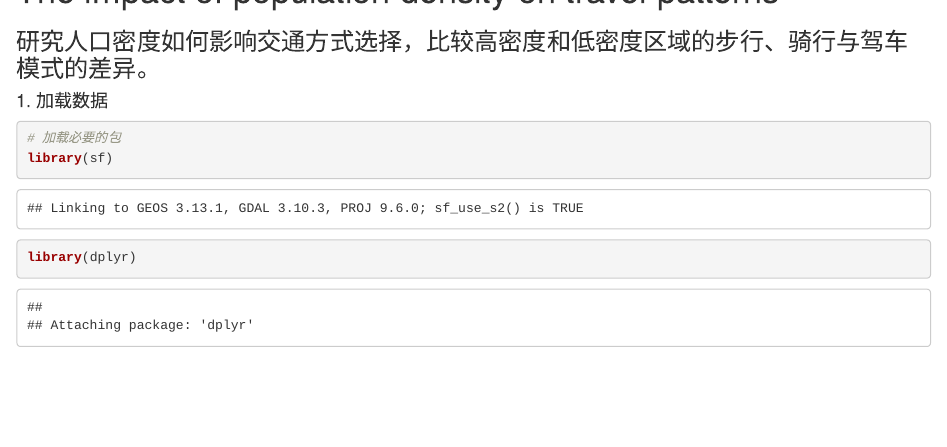
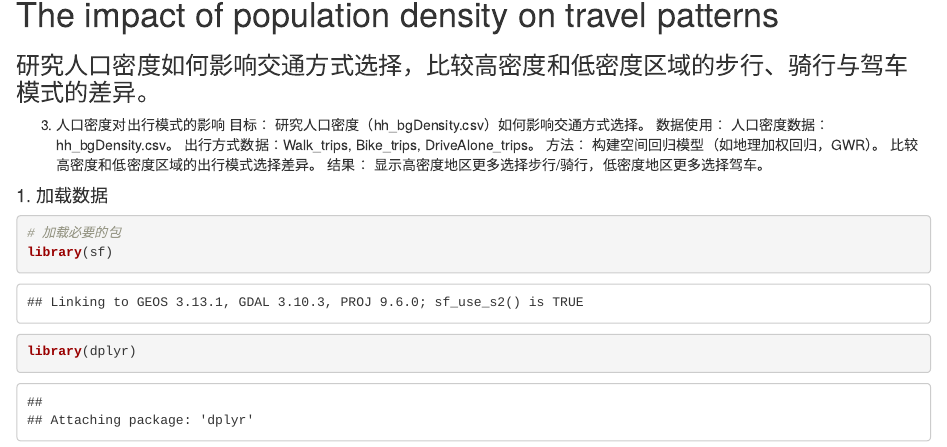
Before and after one commit to Capstone-24-25/vignette-geospatial-T_T9, an R Markdown document (Project Outline.Rmd): the page in a window 1100 px wide, from its top. Rendered offline with R 4.5, knitr and Pandoc, with nearby package versions; some code elsewhere in the file could not run offline.

Commit message:
方法概览

````diff
--- a/Project Outline.Rmd
+++ b/Project Outline.Rmd
@@ -1,5 +1,16 @@
 # The impact of population density on travel patterns
 ### 研究人口密度如何影响交通方式选择，比较高密度和低密度区域的步行、骑行与驾车模式的差异。
+
+3. 人口密度对出行模式的影响
+目标： 研究人口密度（hh_bgDensity.csv）如何影响交通方式选择。
+数据使用：
+人口密度数据：hh_bgDensity.csv。
+出行方式数据：Walk_trips, Bike_trips, DriveAlone_trips。
+方法：
+构建空间回归模型（如地理加权回归，GWR）。
+比较高密度和低密度区域的出行模式选择差异。
+结果： 显示高密度地区更多选择步行/骑行，低密度地区更多选择驾车。
+
 
 #### 1. 加载数据
 ```{r}
````
